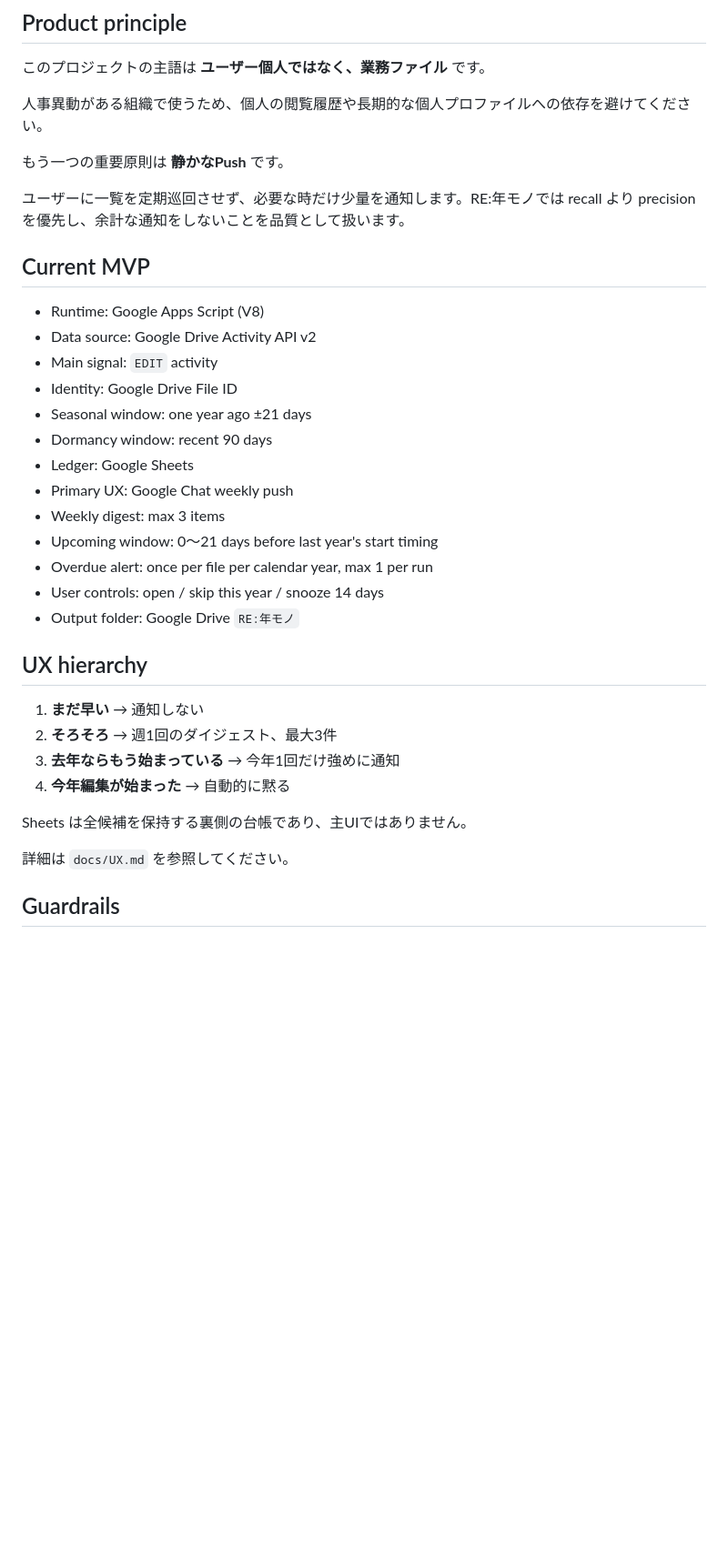
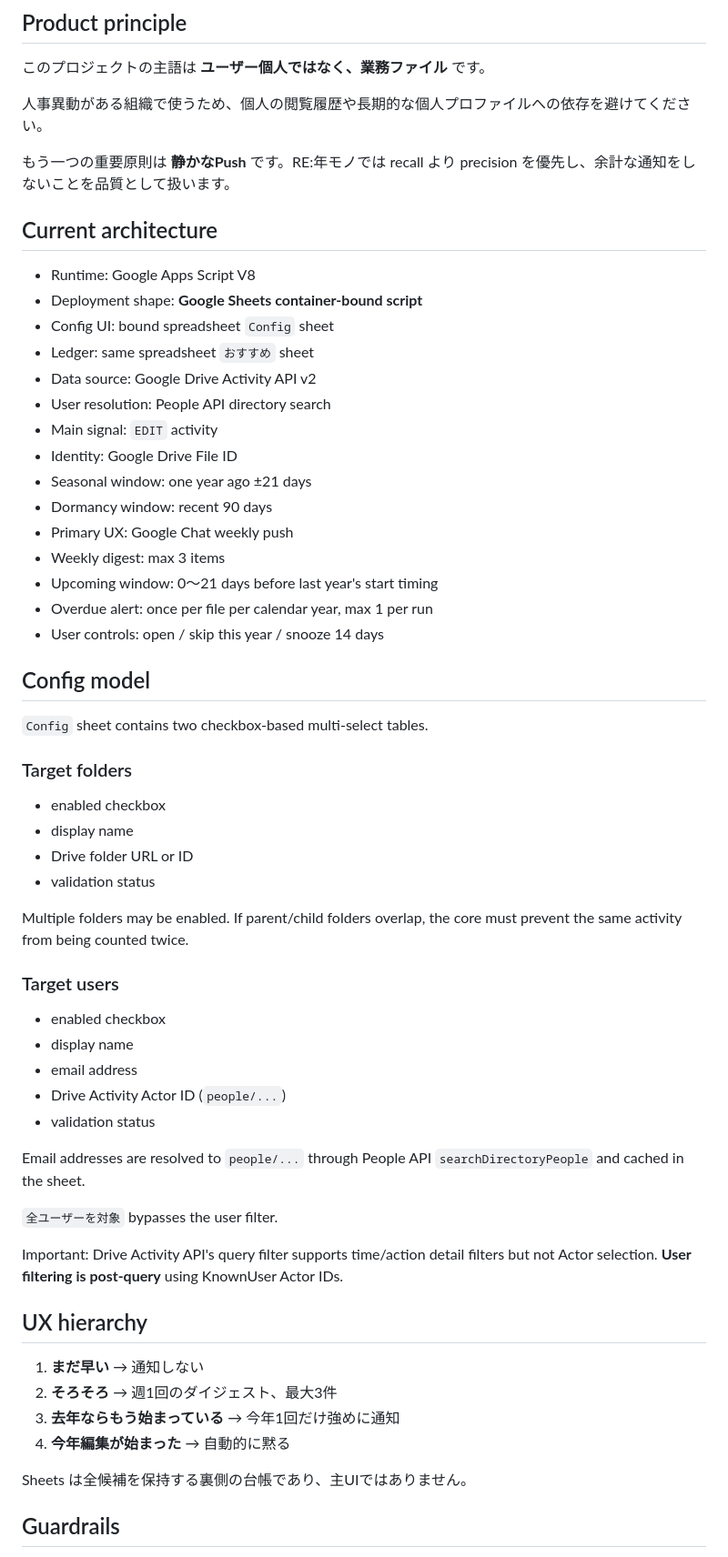
Before and after one commit to cityriver52/reinen-mono, a Markdown page: AGENTS.md, the part around one of its changes. Shown at 91% size. Rendered like a GitHub page; blank space fills up the shorter version.

Commit message:
Update architecture notes for Config-driven bound script

```diff
--- a/AGENTS.md
+++ b/AGENTS.md
@@ -10,25 +10,52 @@
 
 人事異動がある組織で使うため、個人の閲覧履歴や長期的な個人プロファイルへの依存を避けてください。
 
-もう一つの重要原則は **静かなPush** です。
+もう一つの重要原則は **静かなPush** です。RE:年モノでは recall より precision を優先し、余計な通知をしないことを品質として扱います。
 
-ユーザーに一覧を定期巡回させず、必要な時だけ少量を通知します。RE:年モノでは recall より precision を優先し、余計な通知をしないことを品質として扱います。
+## Current architecture
 
-## Current MVP
-
-- Runtime: Google Apps Script (V8)
+- Runtime: Google Apps Script V8
+- Deployment shape: **Google Sheets container-bound script**
+- Config UI: bound spreadsheet `Config` sheet
+- Ledger: same spreadsheet `おすすめ` sheet
 - Data source: Google Drive Activity API v2
+- User resolution: People API directory search
 - Main signal: `EDIT` activity
 - Identity: Google Drive File ID
 - Seasonal window: one year ago ±21 days
 - Dormancy window: recent 90 days
-- Ledger: Google Sheets
 - Primary UX: Google Chat weekly push
 - Weekly digest: max 3 items
 - Upcoming window: 0〜21 days before last year's start timing
 - Overdue alert: once per file per calendar year, max 1 per run
 - User controls: open / skip this year / snooze 14 days
-- Output folder: Google Drive `RE:年モノ`
+
+## Config model
+
+`Config` sheet contains two checkbox-based multi-select tables.
+
+### Target folders
+
+- enabled checkbox
+- display name
+- Drive folder URL or ID
+- validation status
+
+Multiple folders may be enabled. If parent/child folders overlap, the core must prevent the same activity from being counted twice.
+
+### Target users
+
+- enabled checkbox
+- display name
+- email address
+- Drive Activity Actor ID (`people/...`)
+- validation status
+
+Email addresses are resolved to `people/...` through People API `searchDirectoryPeople` and cached in the sheet.
+
+`全ユーザーを対象` bypasses the user filter.
+
+Important: Drive Activity API's query filter supports time/action detail filters but not Actor selection. **User filtering is post-query** using KnownUser Actor IDs.
 
 ## UX hierarchy
 
@@ -39,7 +66,5 @@
 
 Sheets は全候補を保持する裏側の台帳であり、主UIではありません。
 
-詳細は `docs/UX.md` を参照してください。
-
 ## Guardrails
 
```
Also changed, not shown: other parts of AGENTS.md (+14 -16 lines).
